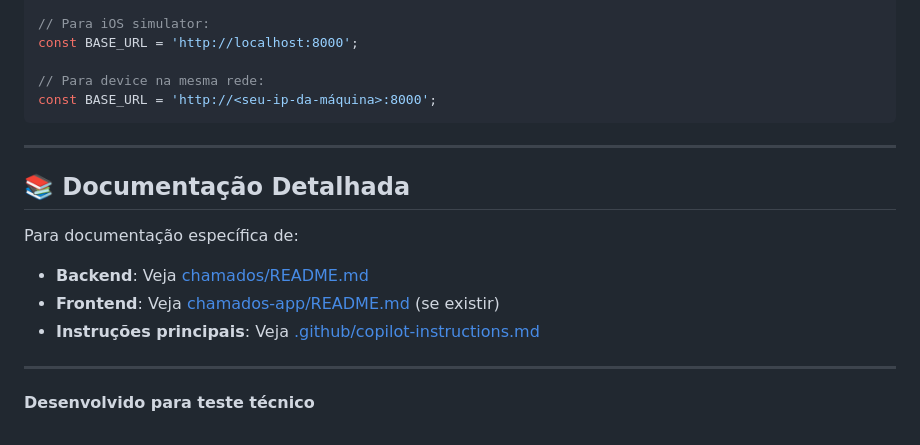
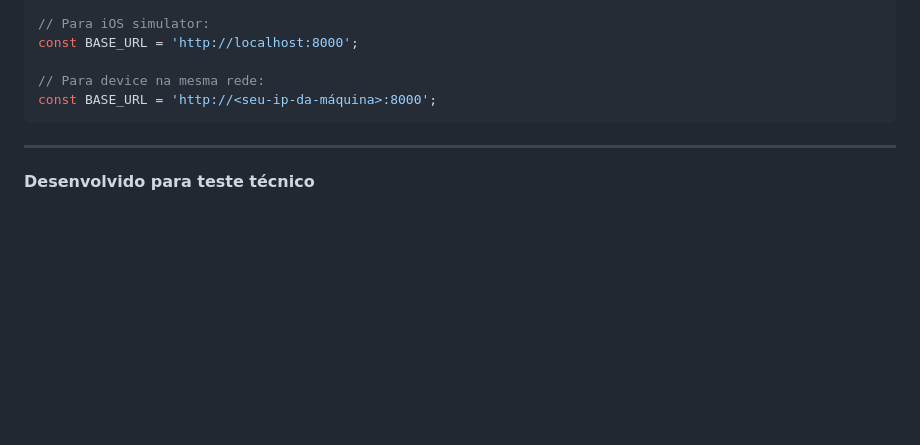
Before and after one commit to Tandson42/GerenciaTickets, a Markdown page: README.md, the part around the change. Drawn GitHub-style; blank space fills up the shorter version.

```diff
--- a/README.md
+++ b/README.md
@@ -267,13 +267,4 @@ const BASE_URL = 'http://<seu-ip-da-máquina>:8000';
 
 ---
 
-## 📚 Documentação Detalhada
-
-Para documentação específica de:
-- **Backend**: Veja [chamados/README.md](./chamados/README.md)
-- **Frontend**: Veja [chamados-app/README.md](./chamados-app/README.md) (se existir)
-- **Instruções principais**: Veja [.github/copilot-instructions.md](./.github/copilot-instructions.md)
-
----
-
 **Desenvolvido para teste técnico**
```
